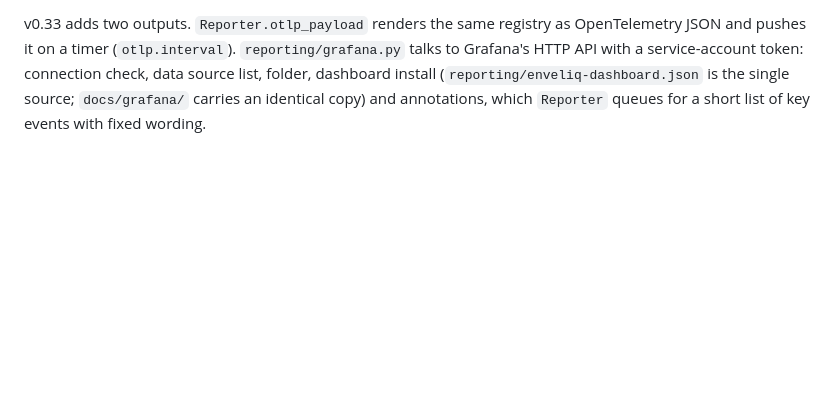
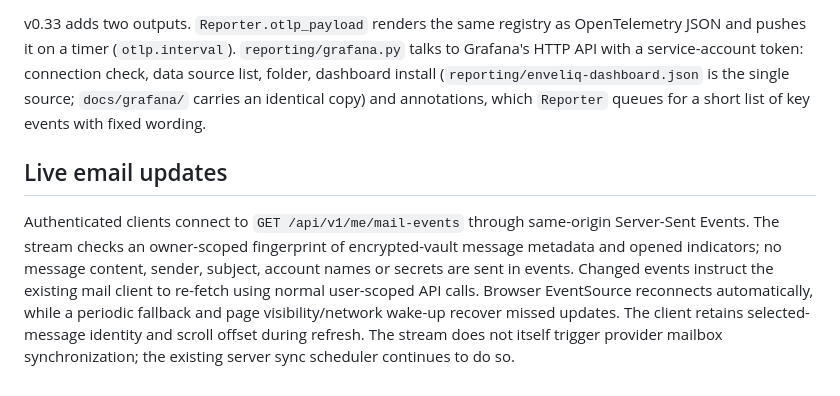
Before and after one commit to jlnau/enveliq, a Markdown page: docs/ARCHITECTURE.md, the part around the change. Rendered like a GitHub page; blank space fills up the shorter version.

Commit message:
Document secure live mail updates and reconnection

```diff
--- a/docs/ARCHITECTURE.md
+++ b/docs/ARCHITECTURE.md
@@ -81,3 +81,8 @@ The integration talks to the Enveliq API with a **scoped, revocable API token**
 `backend/reporting/` turns activity into counts, timings and security events for Grafana and others. `Reporter` receives events from three places: the audit log (a hook on `SecureVault.audit`), `MailService` (sync and AI request timings) and app start. Every event passes a field allow-list before it touches a counter or a queue, so no email content can be reported. Counters live in an in-memory Prometheus-style registry served at `GET /metrics` (bearer token, hashed in the vault); state gauges (unread by mailbox, priority, category) are computed from the vault at scrape time. A background thread delivers queued events to the outputs an administrator switched on (JSON log lines, Loki push, signed webhook) through `reporting/net.py`, which checks every destination and connects to the checked address. Settings are in the encrypted global record `reporting_config`. See `docs/REPORTING.md`.
 
 v0.33 adds two outputs. `Reporter.otlp_payload` renders the same registry as OpenTelemetry JSON and pushes it on a timer (`otlp.interval`). `reporting/grafana.py` talks to Grafana's HTTP API with a service-account token: connection check, data source list, folder, dashboard install (`reporting/enveliq-dashboard.json` is the single source; `docs/grafana/` carries an identical copy) and annotations, which `Reporter` queues for a short list of key events with fixed wording.
+
+
+## Live email updates
+
+Authenticated clients connect to `GET /api/v1/me/mail-events` through same-origin Server-Sent Events. The stream checks an owner-scoped fingerprint of encrypted-vault message metadata and opened indicators; no message content, sender, subject, account names or secrets are sent in events. Changed events instruct the existing mail client to re-fetch using normal user-scoped API calls. Browser EventSource reconnects automatically, while a periodic fallback and page visibility/network wake-up recover missed updates. The client retains selected-message identity and scroll offset during refresh. The stream does not itself trigger provider mailbox synchronization; the existing server sync scheduler continues to do so.
```
